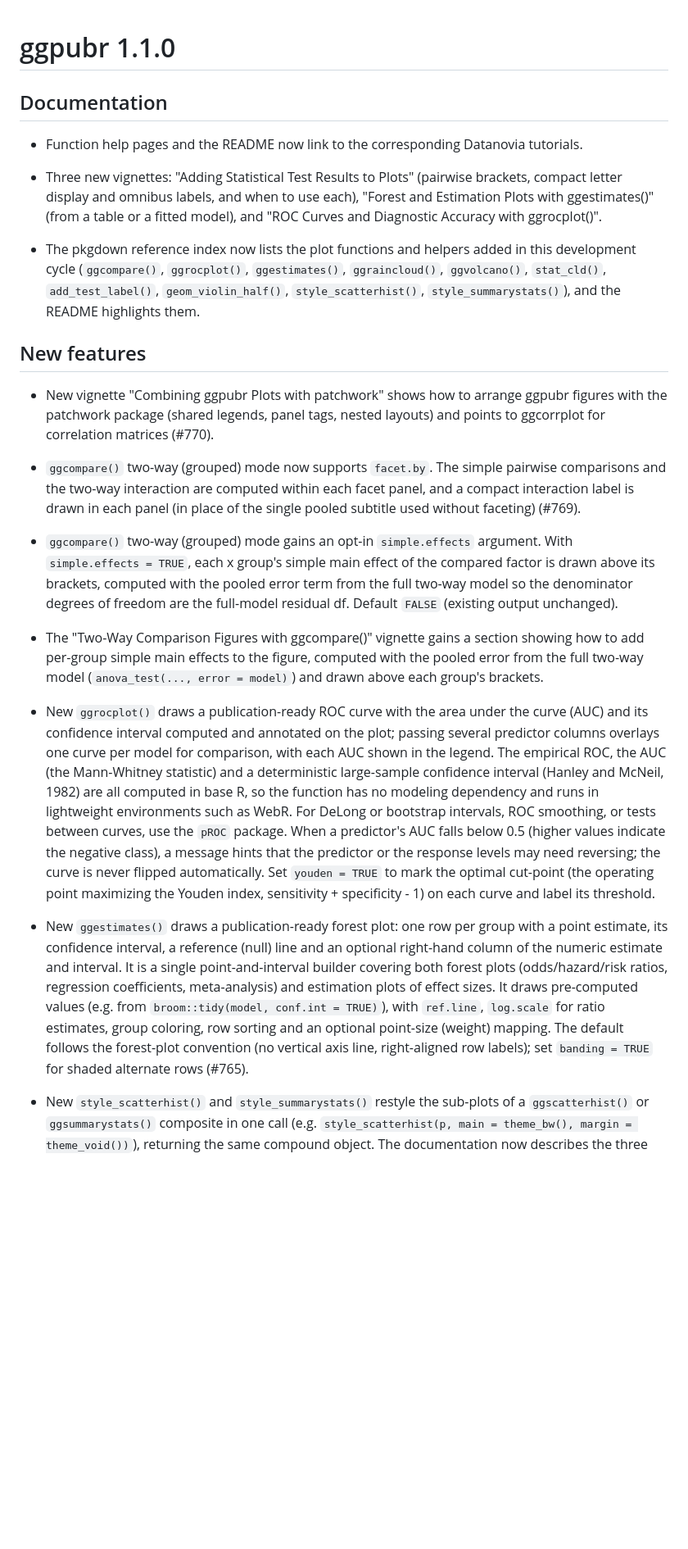
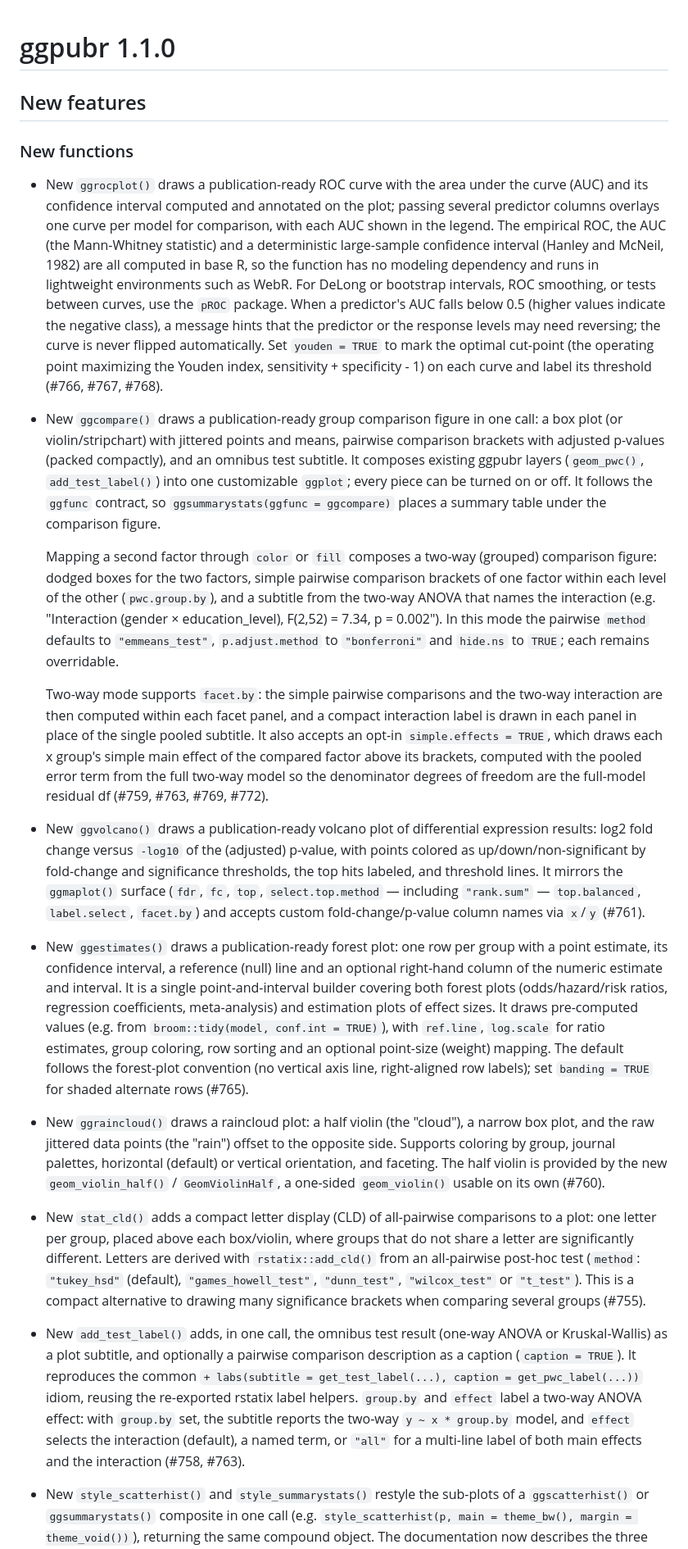
Before and after one commit to kassambara/ggpubr, a Markdown page: NEWS.md, the part around one of its changes. Shown at 82% size. GitHub-like rendering; blank space fills up the shorter version.

```diff
--- a/NEWS.md
+++ b/NEWS.md
@@ -1,41 +1,8 @@
 # ggpubr 1.1.0
-
-## Documentation
-
-- Function help pages and the README now link to the corresponding Datanovia
-  tutorials.
-
-- Three new vignettes: "Adding Statistical Test Results to Plots" (pairwise
-  brackets, compact letter display and omnibus labels, and when to use each),
-  "Forest and Estimation Plots with ggestimates()" (from a table or a fitted
-  model), and "ROC Curves and Diagnostic Accuracy with ggrocplot()".
-- The pkgdown reference index now lists the plot functions and helpers added in
-  this development cycle (`ggcompare()`, `ggrocplot()`, `ggestimates()`,
-  `ggraincloud()`, `ggvolcano()`, `stat_cld()`, `add_test_label()`,
-  `geom_violin_half()`, `style_scatterhist()`, `style_summarystats()`), and the
-  README highlights them.
 
 ## New features
 
-- New vignette "Combining ggpubr Plots with patchwork" shows how to arrange
-  ggpubr figures with the patchwork package (shared legends, panel tags,
-  nested layouts) and points to ggcorrplot for correlation matrices (#770).
-
-- `ggcompare()` two-way (grouped) mode now supports `facet.by`. The simple
-  pairwise comparisons and the two-way interaction are computed within each
-  facet panel, and a compact interaction label is drawn in each panel (in place
-  of the single pooled subtitle used without faceting) (#769).
-
-- `ggcompare()` two-way (grouped) mode gains an opt-in `simple.effects`
-  argument. With `simple.effects = TRUE`, each x group's simple main effect of
-  the compared factor is drawn above its brackets, computed with the pooled
-  error term from the full two-way model so the denominator degrees of freedom
-  are the full-model residual df. Default `FALSE` (existing output unchanged).
-
-- The "Two-Way Comparison Figures with ggcompare()" vignette gains a section
-  showing how to add per-group simple main effects to the figure, computed with
-  the pooled error from the full two-way model (`anova_test(..., error = model)`)
-  and drawn above each group's brackets.
+### New functions
 
 - New `ggrocplot()` draws a publication-ready ROC curve with the area under the
   curve (AUC) and its confidence interval computed and annotated on the plot;
@@ -49,7 +16,41 @@
   negative class), a message hints that the predictor or the response levels may
   need reversing; the curve is never flipped automatically. Set `youden = TRUE`
   to mark the optimal cut-point (the operating point maximizing the Youden index,
-  sensitivity + specificity - 1) on each curve and label its threshold.
+  sensitivity + specificity - 1) on each curve and label its threshold
+  (#766, #767, #768).
+
+- New `ggcompare()` draws a publication-ready group comparison figure in one
+  call: a box plot (or violin/stripchart) with jittered points and means,
+  pairwise comparison brackets with adjusted p-values (packed compactly), and an
+  omnibus test subtitle. It composes existing ggpubr layers (`geom_pwc()`,
+  `add_test_label()`) into one customizable `ggplot`; every piece can be turned on
+  or off. It follows the `ggfunc` contract, so `ggsummarystats(ggfunc =
+  ggcompare)` places a summary table under the comparison figure.
+
+  Mapping a second factor through `color` or `fill` composes a two-way (grouped)
+  comparison figure: dodged boxes for the two factors, simple pairwise comparison
+  brackets of one factor within each level of the other (`pwc.group.by`), and a
+  subtitle from the two-way ANOVA that names the interaction (e.g.
+  "Interaction (gender × education_level), F(2,52) = 7.34, p = 0.002"). In this
+  mode the pairwise `method` defaults to `"emmeans_test"`, `p.adjust.method` to
+  `"bonferroni"` and `hide.ns` to `TRUE`; each remains overridable.
+
+  Two-way mode supports `facet.by`: the simple pairwise comparisons and the
+  two-way interaction are then computed within each facet panel, and a compact
+  interaction label is drawn in each panel in place of the single pooled
+  subtitle. It also accepts an opt-in `simple.effects = TRUE`, which draws each
+  x group's simple main effect of the compared factor above its brackets,
+  computed with the pooled error term from the full two-way model so the
+  denominator degrees of freedom are the full-model residual df
+  (#759, #763, #769, #772).
+
+- New `ggvolcano()` draws a publication-ready volcano plot of differential
+  expression results: log2 fold change versus `-log10` of the (adjusted)
+  p-value, with points colored as up/down/non-significant by fold-change and
+  significance thresholds, the top hits labeled, and threshold lines. It mirrors
+  the `ggmaplot()` surface (`fdr`, `fc`, `top`, `select.top.method` — including
+  `"rank.sum"` — `top.balanced`, `label.select`, `facet.by`) and accepts custom
+  fold-change/p-value column names via `x`/`y` (#761).
 
 - New `ggestimates()` draws a publication-ready forest plot: one row per group
   with a point estimate, its confidence interval, a reference (null) line and an
@@ -62,6 +63,31 @@
   convention (no vertical axis line, right-aligned row labels); set
   `banding = TRUE` for shaded alternate rows (#765).
 
+- New `ggraincloud()` draws a raincloud plot: a half violin (the "cloud"), a
+  narrow box plot, and the raw jittered data points (the "rain") offset to the
+  opposite side. Supports coloring by group, journal palettes, horizontal
+  (default) or vertical orientation, and faceting. The half violin is provided
+  by the new `geom_violin_half()` / `GeomViolinHalf`, a one-sided
+  `geom_violin()` usable on its own (#760).
+
+- New `stat_cld()` adds a compact letter display (CLD) of all-pairwise
+  comparisons to a plot: one letter per group, placed above each box/violin,
+  where groups that do not share a letter are significantly different. Letters
+  are derived with `rstatix::add_cld()` from an all-pairwise post-hoc test
+  (`method`: `"tukey_hsd"` (default), `"games_howell_test"`, `"dunn_test"`,
+  `"wilcox_test"` or `"t_test"`). This is a compact alternative to drawing many
+  significance brackets when comparing several groups (#755).
+
+- New `add_test_label()` adds, in one call, the omnibus test result (one-way
+  ANOVA or Kruskal-Wallis) as a plot subtitle, and optionally a pairwise
+  comparison description as a caption (`caption = TRUE`). It reproduces the
+  common `+ labs(subtitle = get_test_label(...), caption = get_pwc_label(...))`
+  idiom, reusing the re-exported rstatix label helpers. `group.by` and `effect`
+  label a two-way ANOVA effect: with `group.by` set, the subtitle reports the
+  two-way `y ~ x * group.by` model, and `effect` selects the interaction
+  (default), a named term, or `"all"` for a multi-line label of both main effects
+  and the interaction (#758, #763).
+
 - New `style_scatterhist()` and `style_summarystats()` restyle the sub-plots of a
   `ggscatterhist()` or `ggsummarystats()` composite in one call (e.g.
   `style_scatterhist(p, main = theme_bw(), margin = theme_void())`), returning the
```
Also changed, not shown: other parts of NEWS.md (+165 -252 lines).
